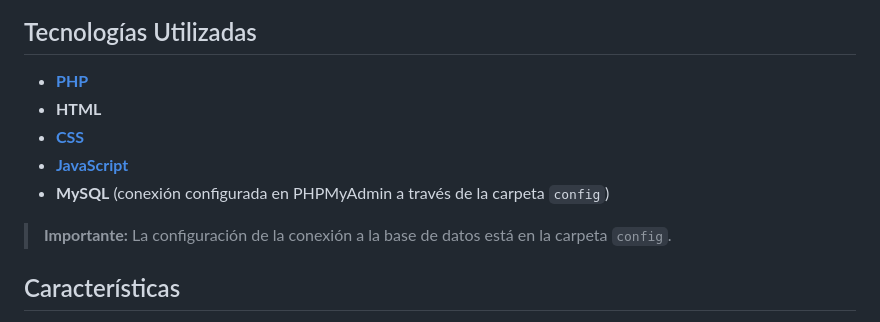
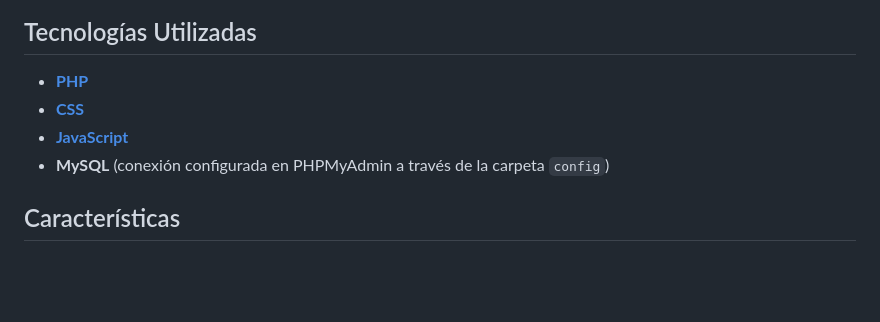
Before and after one commit to angelmejiasf/BaLaAluminioyPVC, a Markdown page: README.md, the part around the change. Drawn GitHub-style; blank space fills up the shorter version.

```diff
--- a/README.md
+++ b/README.md
@@ -30,12 +30,10 @@ Este proyecto proporciona:
 ## Tecnologías Utilizadas
 
 - **[PHP](https://github.com/angelmejiasf/BaLaAluminioyPVC/search?l=php)**
-- **HTML**
 - **[CSS](https://github.com/angelmejiasf/BaLaAluminioyPVC/search?l=css)**
 - **[JavaScript](https://github.com/angelmejiasf/BaLaAluminioyPVC/search?l=javascript)**
 - **MySQL** (conexión configurada en PHPMyAdmin a través de la carpeta `config`)
 
-> **Importante:** La configuración de la conexión a la base de datos está en la carpeta `config`.
 
 ## Características
 
```
